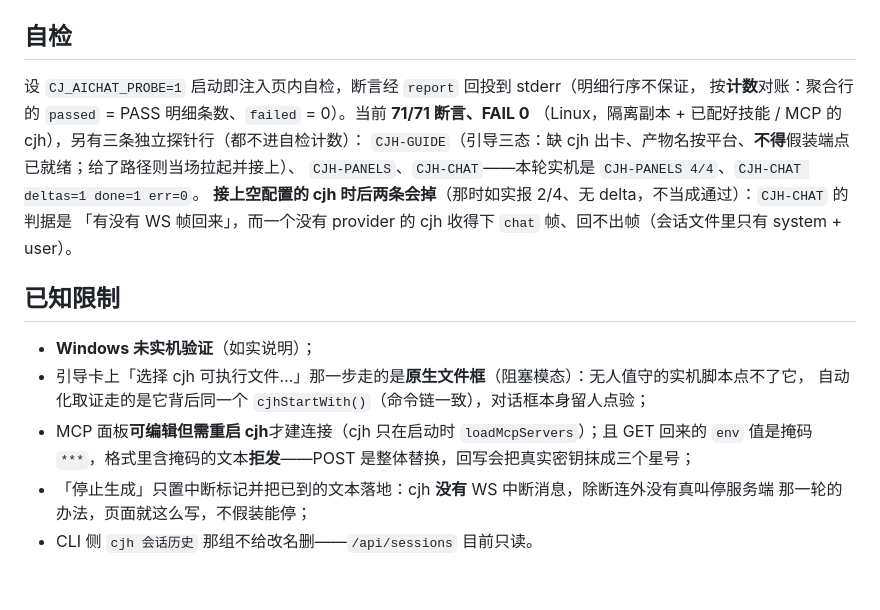
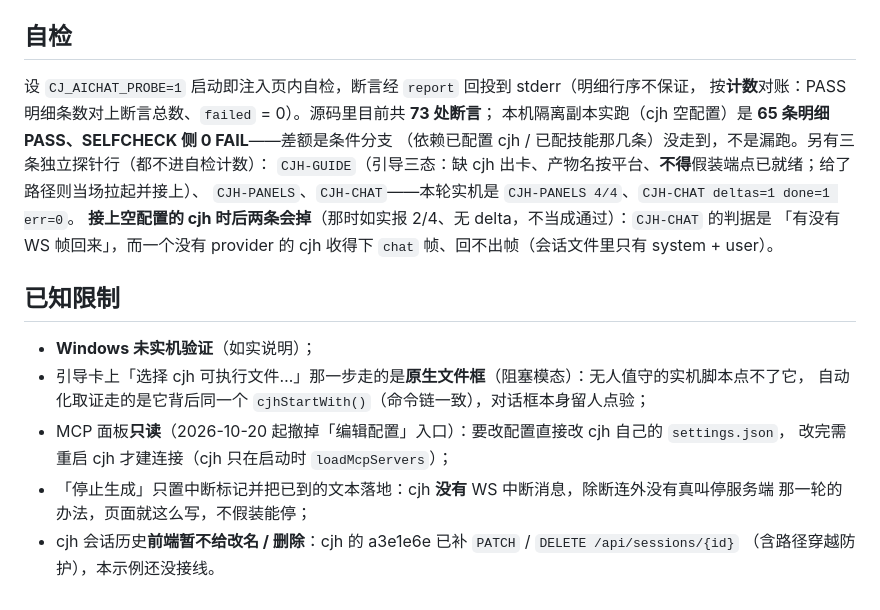
Before and after one commit to yangyongzhen/cj-tauri, a Markdown page: examples/ai-chat/README.md, the part around one of its changes. GitHub-like rendering.

```diff
--- a/examples/ai-chat/README.md
+++ b/examples/ai-chat/README.md
@@ -94,8 +105,9 @@ cd dist-linux/ai-chat-linux-x64 && ./run.sh
 ## 自检
 
 设 `CJ_AICHAT_PROBE=1` 启动即注入页内自检，断言经 `report` 回投到 stderr（明细行序不保证，
-按**计数**对账：聚合行的 `passed` = PASS 明细条数、`failed` = 0）。当前 **71/71 断言、FAIL 0**
-（Linux，隔离副本 + 已配好技能 / MCP 的 cjh），另有三条独立探针行（都不进自检计数）：
+按**计数**对账：PASS 明细条数对上断言总数、`failed` = 0）。源码里目前共 **73 处断言**；
+本机隔离副本实跑（cjh 空配置）是 **65 条明细 PASS、SELFCHECK 侧 0 FAIL**——差额是条件分支
+（依赖已配置 cjh / 已配技能那几条）没走到，不是漏跑。另有三条独立探针行（都不进自检计数）：
 `CJH-GUIDE`（引导三态：缺 cjh 出卡、产物名按平台、**不得**假装端点已就绪；给了路径则当场拉起并接上）、
 `CJH-PANELS`、`CJH-CHAT`——本轮实机是 `CJH-PANELS 4/4`、`CJH-CHAT deltas=1 done=1 err=0`。
 **接上空配置的 cjh 时后两条会掉**（那时如实报 2/4、无 delta，不当成通过）：`CJH-CHAT` 的判据是
@@ -106,8 +118,9 @@ cd dist-linux/ai-chat-linux-x64 && ./run.sh
 - **Windows 未实机验证**（如实说明）；
 - 引导卡上「选择 cjh 可执行文件…」那一步走的是**原生文件框**（阻塞模态）：无人值守的实机脚本点不了它，
   自动化取证走的是它背后同一个 `cjhStartWith()`（命令链一致），对话框本身留人点验；
-- MCP 面板**可编辑但需重启 cjh**才建连接（cjh 只在启动时 `loadMcpServers`）；且 GET 回来的 `env`
-  值是掩码 `***`，格式里含掩码的文本**拒发**——POST 是整体替换，回写会把真实密钥抹成三个星号；
+- MCP 面板**只读**（2026-10-20 起撤掉「编辑配置」入口）：要改配置直接改 cjh 自己的 `settings.json`，
+  改完需重启 cjh 才建连接（cjh 只在启动时 `loadMcpServers`）；
 - 「停止生成」只置中断标记并把已到的文本落地：cjh **没有** WS 中断消息，除断连外没有真叫停服务端
   那一轮的办法，页面就这么写，不假装能停；
-- CLI 侧 `cjh 会话历史` 那组不给改名删——`/api/sessions` 目前只读。
+- cjh 会话历史**前端暂不给改名 / 删除**：cjh 的 a3e1e6e 已补 `PATCH` / `DELETE /api/sessions/{id}`
+  （含路径穿越防护），本示例还没接线。
```
Also changed, not shown: other parts of examples/ai-chat/README.md (+15 -4 lines), README.md (+2 -1 lines), docs/images/example-ai-chat-agent.png.
